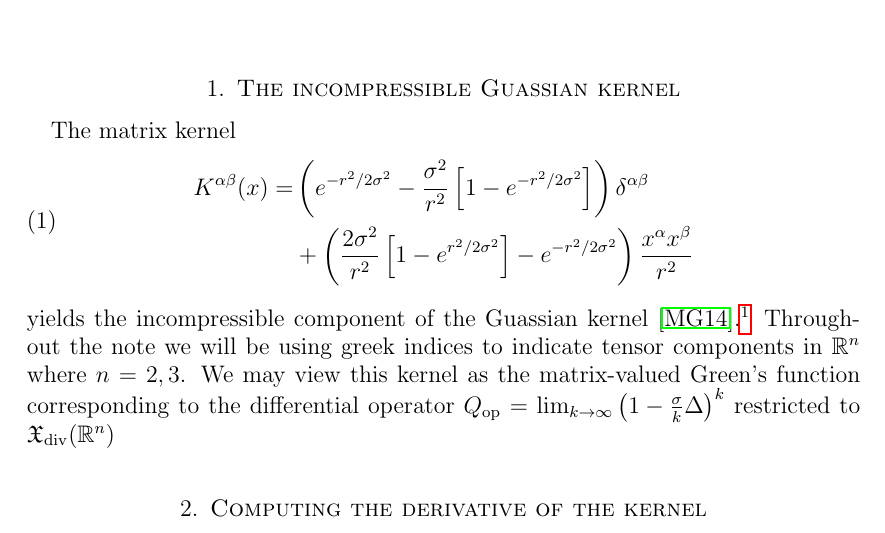
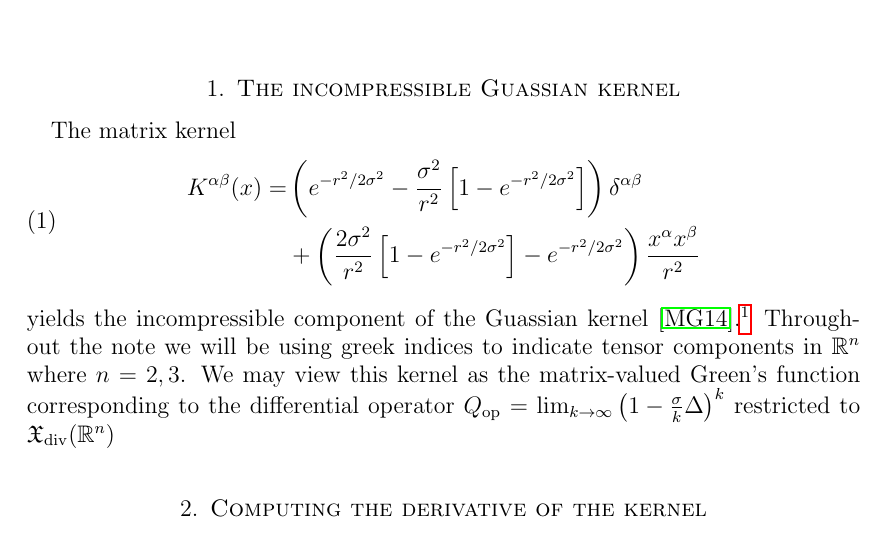
Before and after one commit to hoj201/incompressible_jet_particles, a LaTeX paper (Kernel_notes.tex): part of page 1 of 3, cut so that both start at the same text. Compiled offline with pdfLaTeX.

Commit message:
Fix single minus sign typo in first equation for the kernel.

```diff
--- a/Kernel_notes.tex
+++ b/Kernel_notes.tex
@@ -37,7 +37,7 @@ The matrix kernel
 \begin{align}
 \begin{split}  K^{\alpha \beta}(x) =& \left( e^{-r^2/2\sigma^2} - \frac{\sigma^2}{r^2}
     \left[ 1 - e^{-r^2/ 2\sigma^2} \right] \right) \delta^{\alpha \beta} \\
-  &+ \left( \frac{2 \sigma^2}{r^2} \left[ 1 - e^{r^2 / 2 \sigma^2} \right] - e^{-r^2 / 2 \sigma^2 } \right) \frac{x^\alpha x^\beta }{r^2}
+  &+ \left( \frac{2 \sigma^2}{r^2} \left[ 1 - e^{-r^2 / 2 \sigma^2} \right] - e^{-r^2 / 2 \sigma^2 } \right) \frac{x^\alpha x^\beta }{r^2}
   \end{split} \label{eq:kernel}
 \end{align}
 yields the incompressible component of the Guassian kernel
```
